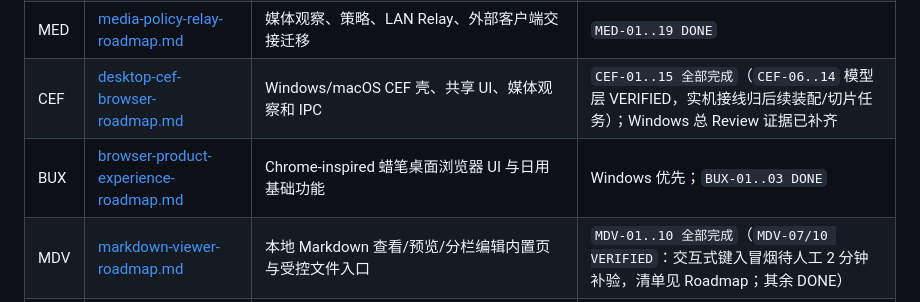
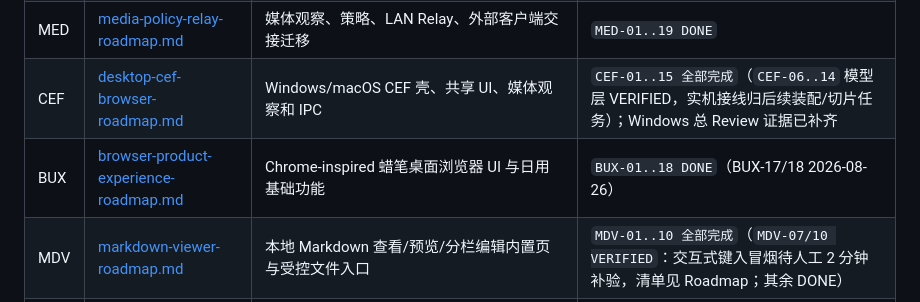
Before and after one commit to shenyingjun5/crayon-browser, a Markdown page: docs/plans/README.md, the part around the change. Rendered like a GitHub page.

```diff
--- a/docs/plans/README.md
+++ b/docs/plans/README.md
@@ -24,7 +24,7 @@
 | FND | [foundation-migration-roadmap.md](foundation-migration-roadmap.md) | Workspace、契约、质量入口与仓库基线 | 19 个原子任务 `DONE` |
 | MED | [media-policy-relay-roadmap.md](media-policy-relay-roadmap.md) | 媒体观察、策略、LAN Relay、外部客户端交接迁移 | `MED-01..19 DONE` |
 | CEF | [desktop-cef-browser-roadmap.md](desktop-cef-browser-roadmap.md) | Windows/macOS CEF 壳、共享 UI、媒体观察和 IPC | `CEF-01..15 全部完成`（`CEF-06..14` 模型层 VERIFIED，实机接线归后续装配/切片任务）；Windows 总 Review 证据已补齐 |
-| BUX | [browser-product-experience-roadmap.md](browser-product-experience-roadmap.md) | Chrome-inspired 蜡笔桌面浏览器 UI 与日用基础功能 | Windows 优先；`BUX-01..03 DONE` |
+| BUX | [browser-product-experience-roadmap.md](browser-product-experience-roadmap.md) | Chrome-inspired 蜡笔桌面浏览器 UI 与日用基础功能 | `BUX-01..18 DONE`（BUX-17/18 2026-08-26） |
 | MDV | [markdown-viewer-roadmap.md](markdown-viewer-roadmap.md) | 本地 Markdown 查看/预览/分栏编辑内置页与受控文件入口 | `MDV-01..10 全部完成`（`MDV-07/10 VERIFIED`：交互式键入冒烟待人工 2 分钟补验，清单见 Roadmap；其余 DONE） |
 | SDK | [cast-sdk-integration-roadmap.md](cast-sdk-integration-roadmap.md) | 固定源码 Cast-SDK facade、发现、连接和控制；后续 Partner Cast facade | `SDK-13 BLOCKED`（需真实接收端 Harness） |
 | PLT | [desktop-platform-adapters-roadmap.md](desktop-platform-adapters-roadmap.md) | Windows/macOS 存储、网络、生命周期、更新和客户端交接 | `PLT-01` |
```
Also changed, not shown: docs/plans/browser-product-experience-roadmap.md (+59 -2 lines).
